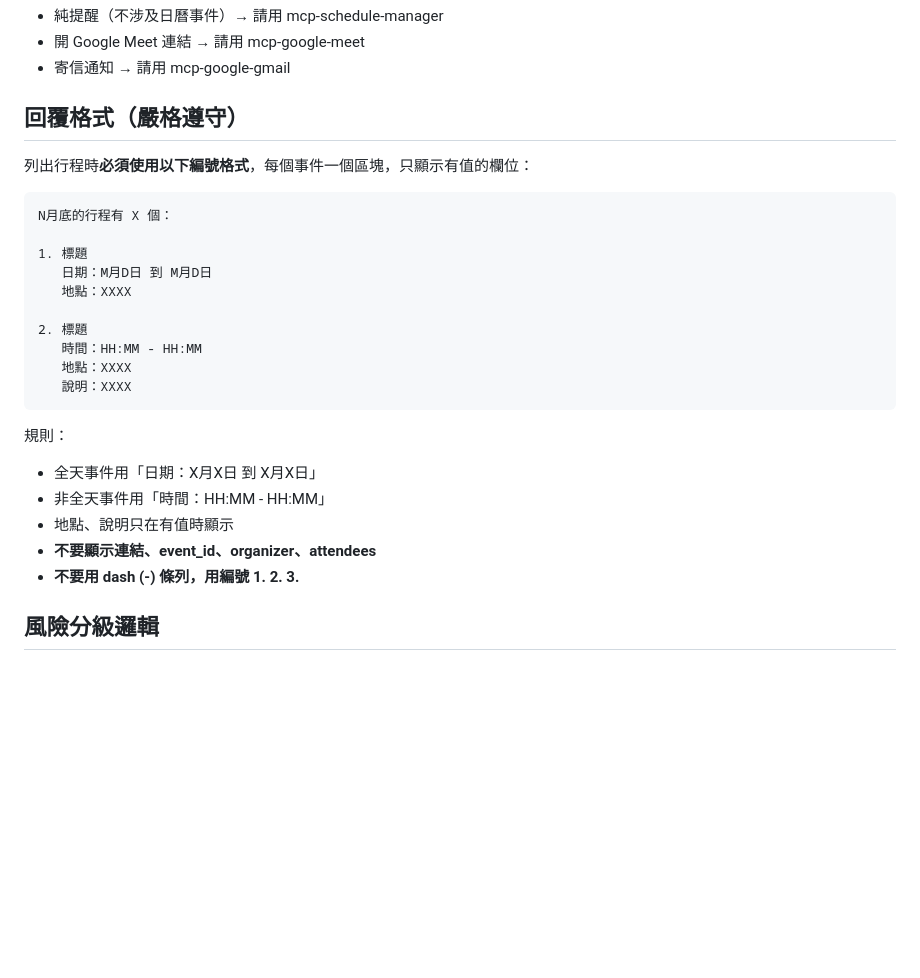
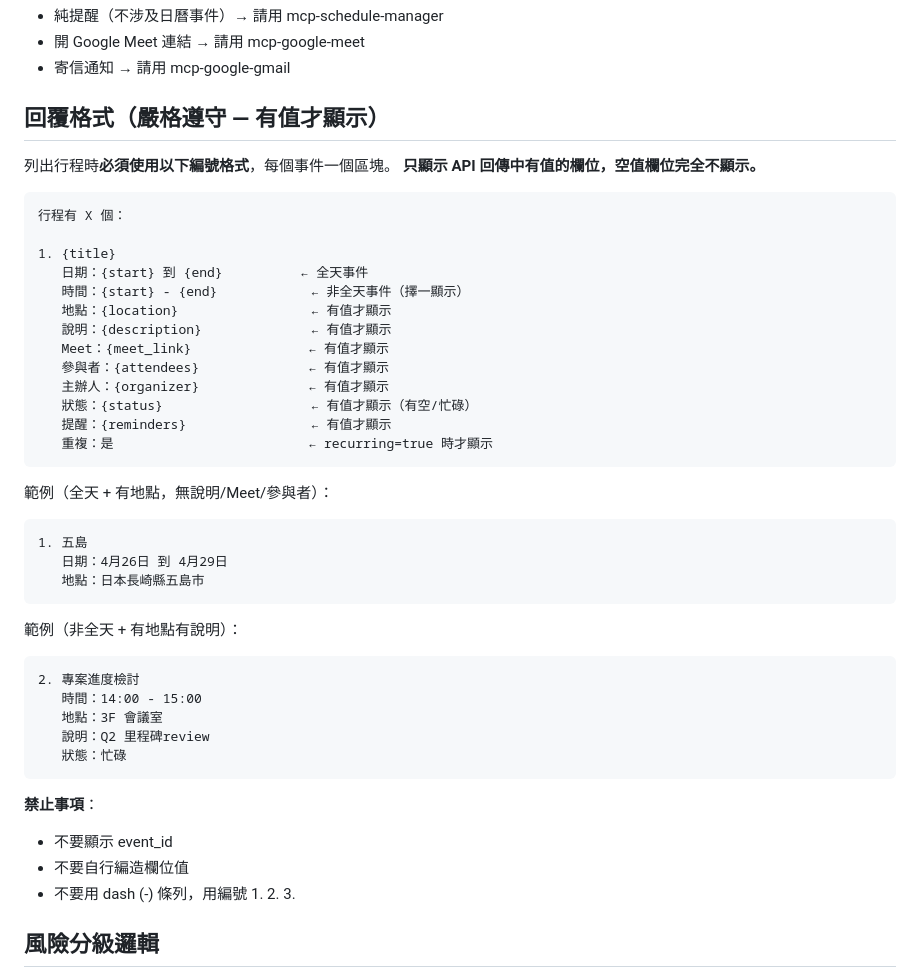
Before and after one commit to fsc0638/Agent_skills, a Markdown page: skills/mcp-google-calendar/SKILL.md, the part around the change. Drawn GitHub-style; blank space fills up the shorter version.

Commit message:
fix: calendar format — show all non-empty fields per Google Calendar UI
Format mirrors Google Calendar event detail view:
title, date/time, location, description, meet_link, attendees,
organizer, status, reminders, recurring — only shown when present.

Co-Authored-By: Claude Opus 4.6 (1M context) <noreply@anthropic.com>

````diff
--- a/skills/mcp-google-calendar/SKILL.md
+++ b/skills/mcp-google-calendar/SKILL.md
@@ -73,29 +73,47 @@ execution_timeout: 30
 - 開 Google Meet 連結 → 請用 mcp-google-meet
 - 寄信通知 → 請用 mcp-google-gmail
 
-## 回覆格式（嚴格遵守）
+## 回覆格式（嚴格遵守 — 有值才顯示）
 
-列出行程時**必須使用以下編號格式**，每個事件一個區塊，只顯示有值的欄位：
+列出行程時**必須使用以下編號格式**，每個事件一個區塊。
+**只顯示 API 回傳中有值的欄位，空值欄位完全不顯示。**
 
 ```
-N月底的行程有 X 個：
+行程有 X 個：
 
-1. 標題
-   日期：M月D日 到 M月D日
-   地點：XXXX
-
-2. 標題
-   時間：HH:MM - HH:MM
-   地點：XXXX
-   說明：XXXX
+1. {title}
+   日期：{start} 到 {end}          ← 全天事件
+   時間：{start} - {end}            ← 非全天事件（擇一顯示）
+   地點：{location}                 ← 有值才顯示
+   說明：{description}              ← 有值才顯示
+   Meet：{meet_link}               ← 有值才顯示
+   參與者：{attendees}              ← 有值才顯示
+   主辦人：{organizer}              ← 有值才顯示
+   狀態：{status}                   ← 有值才顯示（有空/忙碌）
+   提醒：{reminders}                ← 有值才顯示
+   重複：是                         ← recurring=true 時才顯示
 ```
 
-規則：
-- 全天事件用「日期：X月X日 到 X月X日」
-- 非全天事件用「時間：HH:MM - HH:MM」
-- 地點、說明只在有值時顯示
-- **不要顯示連結、event_id、organizer、attendees**
-- **不要用 dash (-) 條列，用編號 1. 2. 3.**
+範例（全天 + 有地點，無說明/Meet/參與者）：
+```
+1. 五島
+   日期：4月26日 到 4月29日
+   地點：日本長崎縣五島市
+```
+
+範例（非全天 + 有地點有說明）：
+```
+2. 專案進度檢討
+   時間：14:00 - 15:00
+   地點：3F 會議室
+   說明：Q2 里程碑review
+   狀態：忙碌
+```
+
+**禁止事項**：
+- 不要顯示 event_id
+- 不要自行編造欄位值
+- 不要用 dash (-) 條列，用編號 1. 2. 3.
 
 ## 風險分級邏輯
 - `list` / `today` / `get` / `free_busy` → 唯讀操作，自動放行
````
